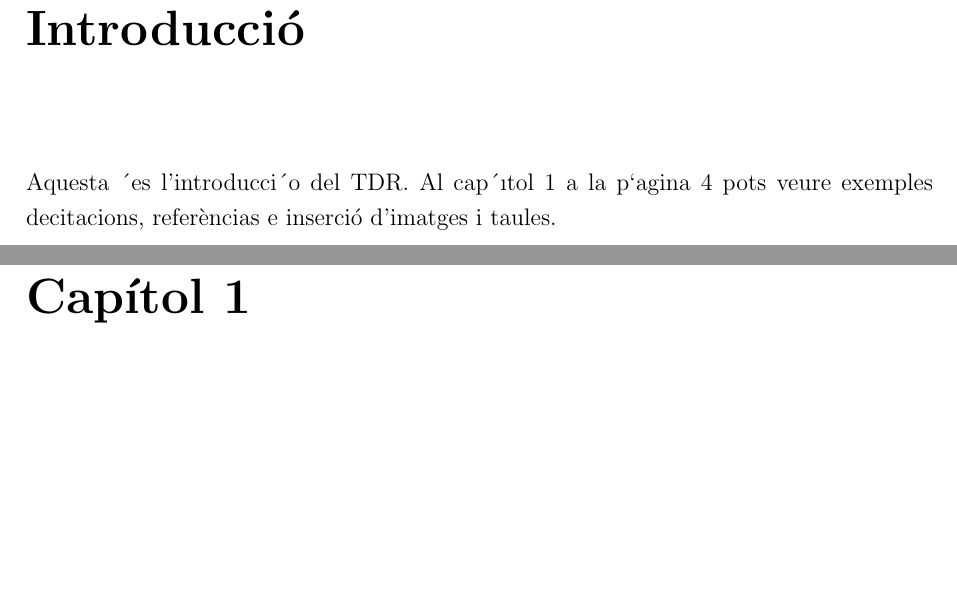
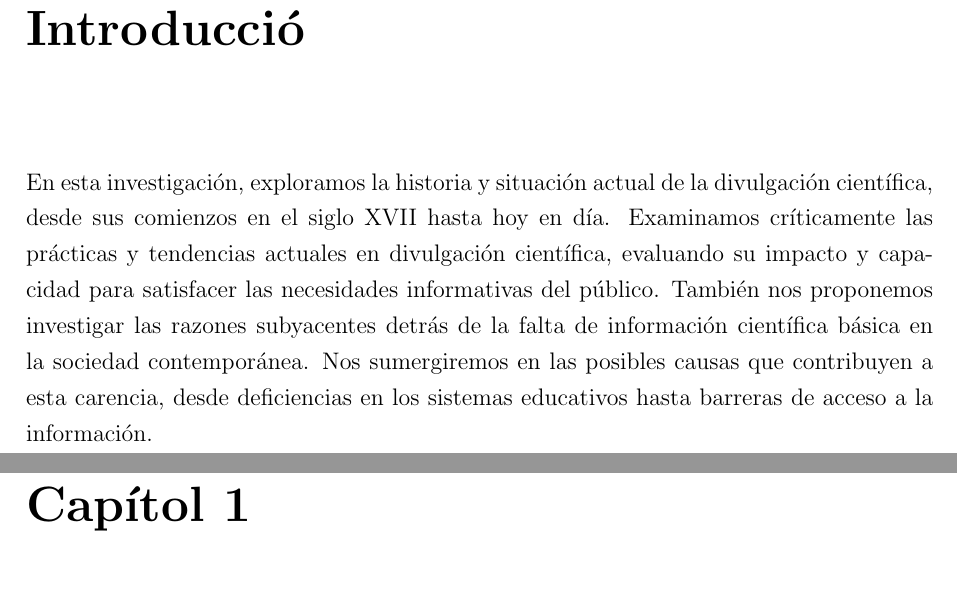
Before and after one commit to noe-calgra/tdr_base, a LaTeX document (latex/tdr.tex, which reads latex/sections/introduccio.tex): two parts of pages 4 and 5 of 16, joined at a grey line, cut so that both start at the same text, the shorter picture padded with empty space. Compiled offline with pdfLaTeX.

Commit message:
introduccio.tex

```diff
--- a/latex/sections/introduccio.tex
+++ b/latex/sections/introduccio.tex
@@ -1 +1 @@
-Aquesta ´es l’introducci´o del TDR. Al cap´ıtol 1 a la p`agina 4 pots veure exemples decitacions, referèncias e inserció d’imatges i taules.
+En esta investigación, exploramos la historia y situación actual de la divulgación científica, desde sus comienzos en el siglo XVII hasta hoy en día. Examinamos críticamente las prácticas y tendencias actuales en divulgación científica, evaluando su impacto y capacidad para satisfacer las necesidades informativas del público. También nos proponemos investigar las razones subyacentes detrás de la falta de información científica básica en la sociedad contemporánea. Nos sumergiremos en las posibles causas que contribuyen a esta carencia, desde deficiencias en los sistemas educativos hasta barreras de acceso a la información.
```
